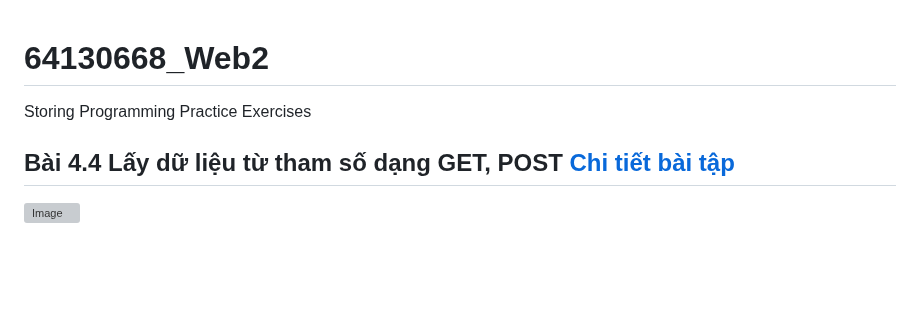
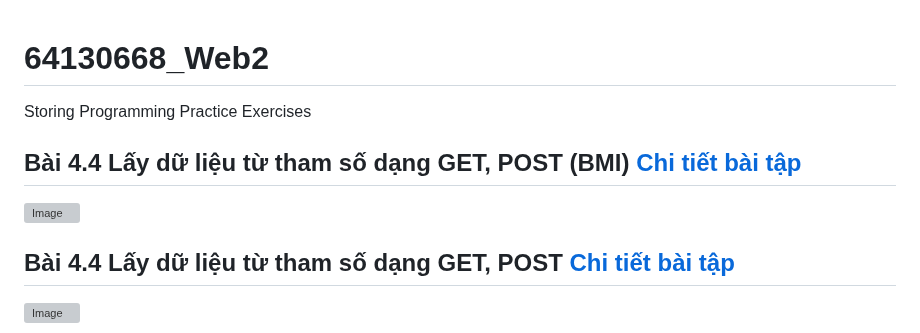
Before and after one commit to hieuntn/64130668_Web2, a Markdown page: README.md, the part around the change. Rendered like a GitHub page; blank space fills up the shorter version; grey boxes are pictures that could not be loaded.

```diff
--- a/README.md
+++ b/README.md
@@ -1,5 +1,7 @@
 # 64130668_Web2
 Storing Programming Practice Exercises
+## Bài 4.4 Lấy dữ liệu từ tham số dạng GET, POST (BMI) [Chi tiết bài tập]()
+![Image](https://github.com/user-attachments/assets/1d3191fa-c124-47e7-9315-eac263dfee30)
 ## Bài 4.4 Lấy dữ liệu từ tham số dạng GET, POST [Chi tiết bài tập]()
 ![Image](https://github.com/user-attachments/assets/486a2711-2aa1-49b6-aeab-fba03a707100)
 ## Bài 4.3 Truyền dữ liệu từ Controller sang View dưới dạng danh sách [Chi tiết bài tập](https://github.com/hieuntn/64130668_Web2/tree/main/SB_TruyenDuLieuSangView)
```
